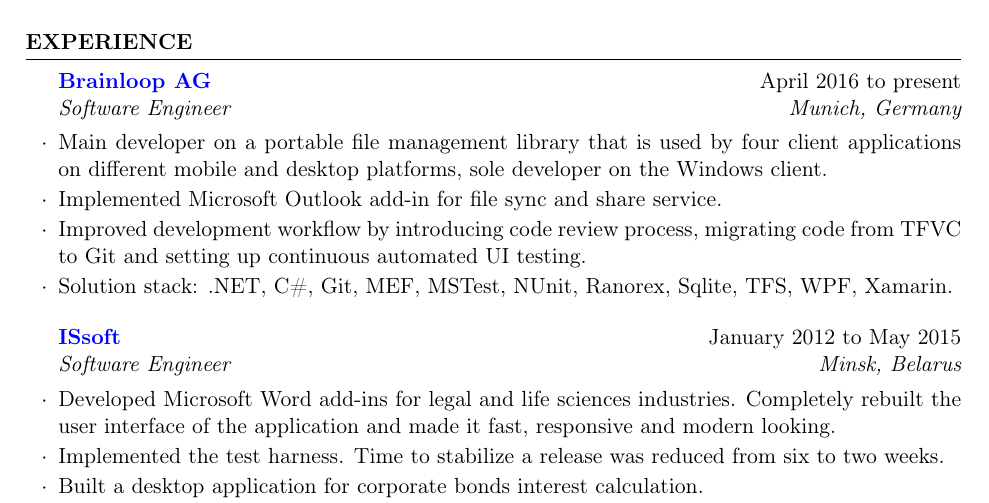
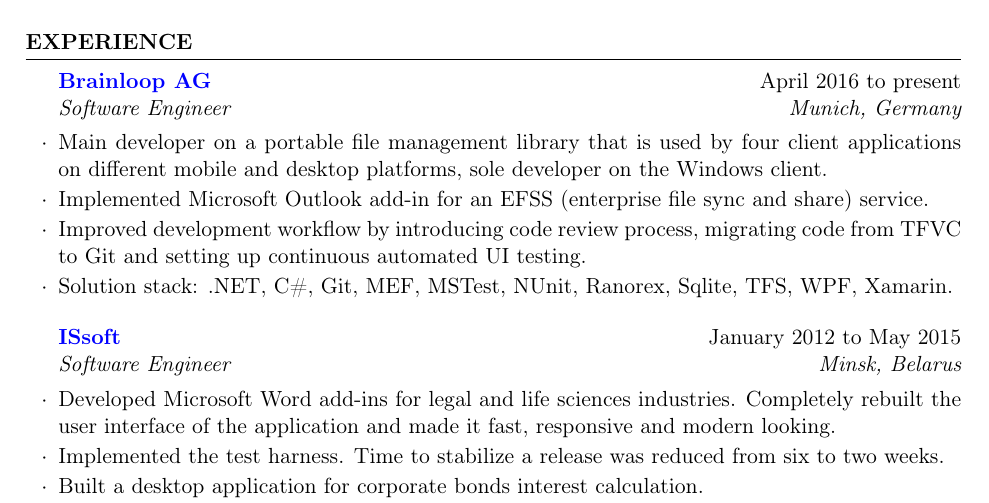
Before and after one commit to filhit/cv, a LaTeX CV (document.tex): part of the page, cut so that both start at the same text. Compiled offline with pdfLaTeX.

Commit message:
change brainloop experience

```diff
--- a/document.tex
+++ b/document.tex
@@ -54,7 +54,8 @@
 \item Main developer on a portable file management library that is used by four client
 applications on different mobile and desktop platforms, sole developer on the
 Windows client.
-\item Implemented Microsoft Outlook add-in for file sync and share service.
+\item Implemented Microsoft Outlook add-in for an EFSS (enterprise file sync and share)
+service.
 \item Improved development workflow by introducing code review process, migrating code
 from TFVC to Git and setting up continuous automated UI testing.
 \item Solution stack:
```
